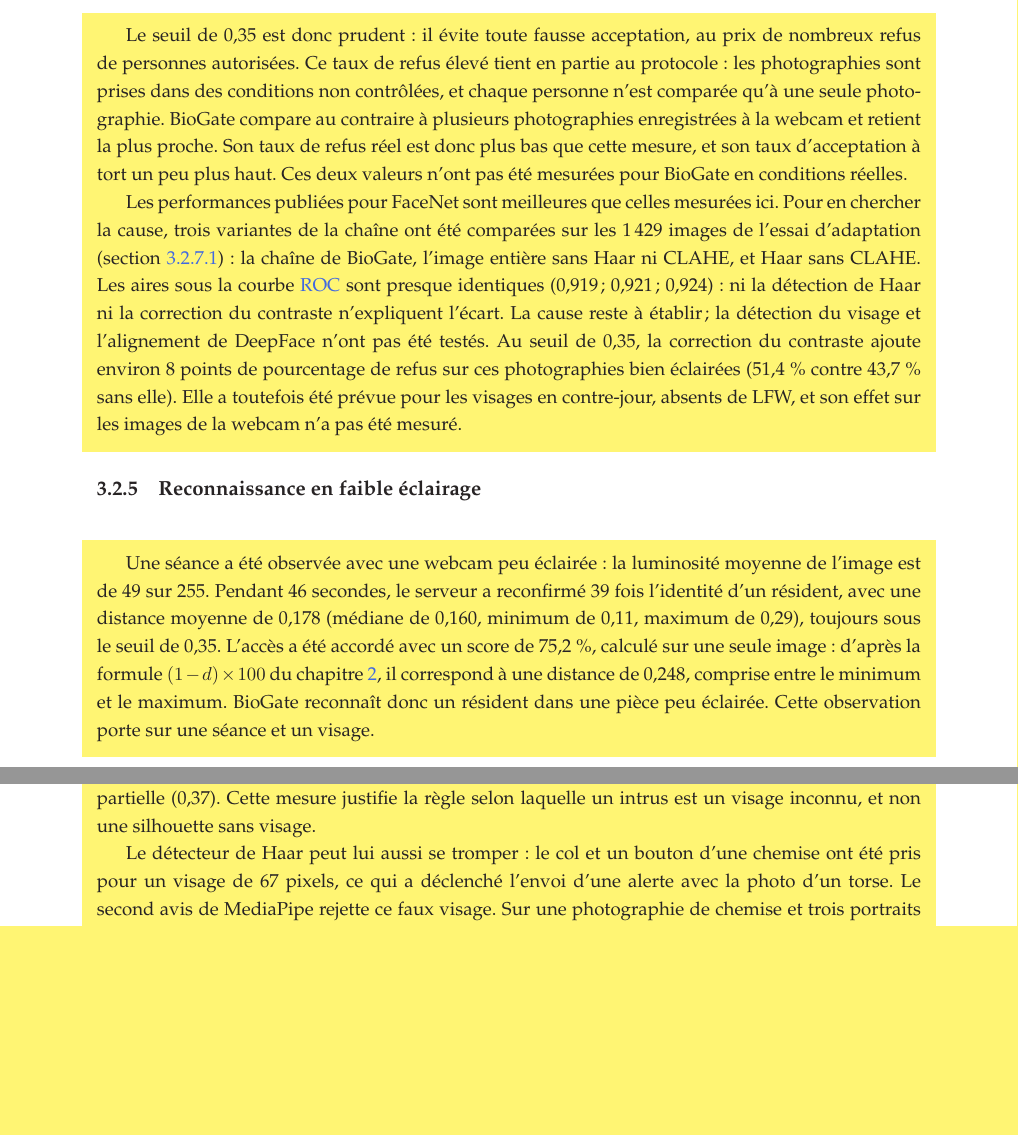
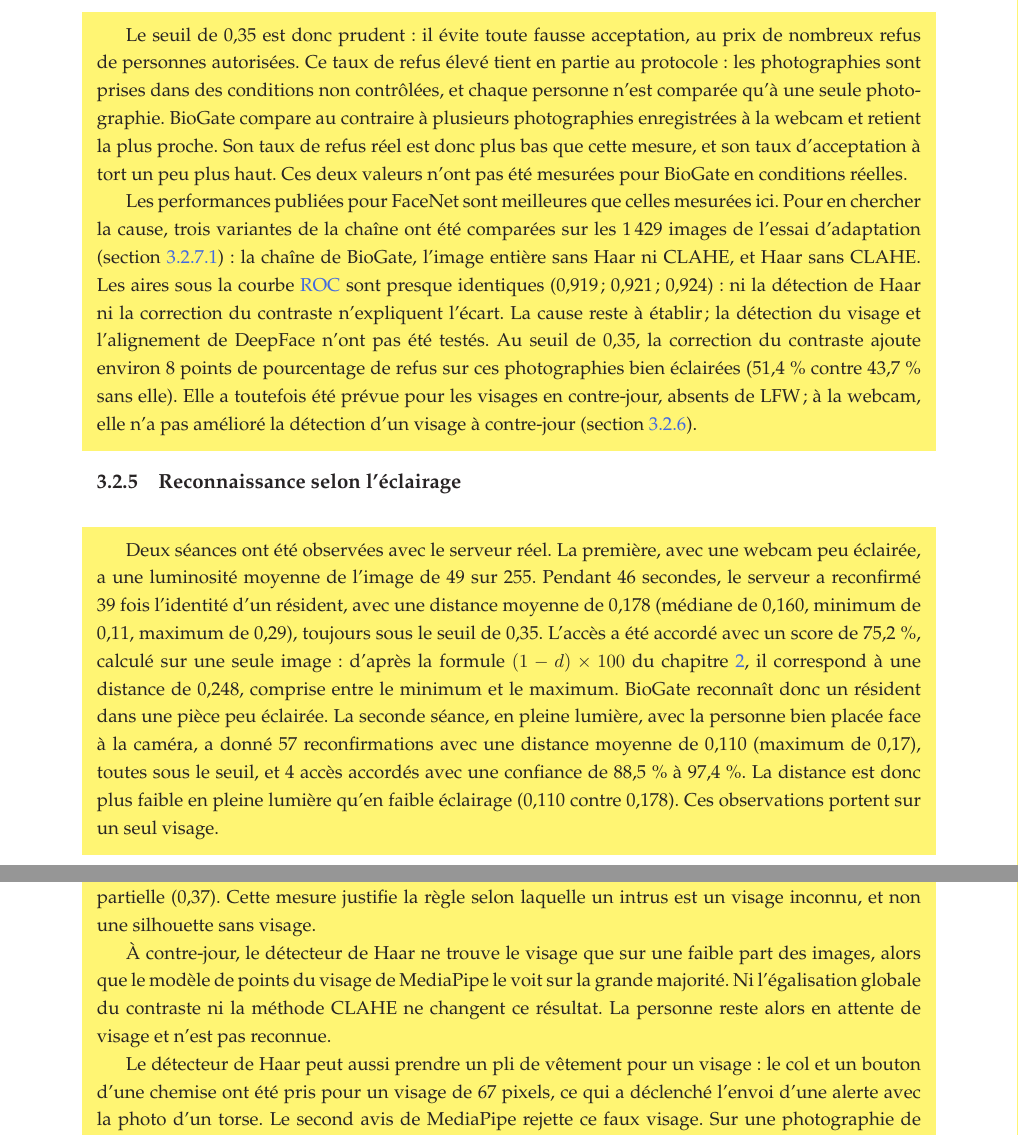
Before and after one commit to hantanHugues/Projet-de-vision-par-ordinateur---premi-re-version-stable-de-renaissance-faciale-d-intru-, a LaTeX document (memoire/memoire.tex, which reads memoire/3-partie/1-fichier.tex): two parts of pages 54 and 55 of 73, joined at a grey line, cut so that both start at the same text, the shorter picture padded with empty space. Compiled offline with pdfLaTeX.

```diff
--- a/memoire/3-partie/1-fichier.tex
+++ b/memoire/3-partie/1-fichier.tex
@@ -236,14 +236,14 @@
 \begin{maj}
 Le seuil de 0,35 est donc prudent : il évite toute fausse acceptation, au prix de nombreux refus de personnes autorisées. Ce taux de refus élevé tient en partie au protocole : les photographies sont prises dans des conditions non contrôlées, et chaque personne n'est comparée qu'à une seule photographie. BioGate compare au contraire à plusieurs photographies enregistrées à la webcam et retient la plus proche. Son taux de refus réel est donc plus bas que cette mesure, et son taux d'acceptation à tort un peu plus haut. Ces deux valeurs n'ont pas été mesurées pour BioGate en conditions réelles.
 
-Les performances publiées pour FaceNet sont meilleures que celles mesurées ici. Pour en chercher la cause, trois variantes de la chaîne ont été comparées sur les 1\,429 images de l'essai d'adaptation (section~\ref{sec:lfw}) : la chaîne de BioGate, l'image entière sans Haar ni CLAHE, et Haar sans CLAHE. Les aires sous la courbe \gls{roc} sont presque identiques (0,919 ; 0,921 ; 0,924) : ni la détection de Haar ni la correction du contraste n'expliquent l'écart. La cause reste à établir ; la détection du visage et l'alignement de DeepFace n'ont pas été testés. Au seuil de 0,35, la correction du contraste ajoute environ 8 points de pourcentage de refus sur ces photographies bien éclairées (51,4~\% contre 43,7~\% sans elle). Elle a toutefois été prévue pour les visages en contre-jour, absents de LFW, et son effet sur les images de la webcam n'a pas été mesuré.
+Les performances publiées pour FaceNet sont meilleures que celles mesurées ici. Pour en chercher la cause, trois variantes de la chaîne ont été comparées sur les 1\,429 images de l'essai d'adaptation (section~\ref{sec:lfw}) : la chaîne de BioGate, l'image entière sans Haar ni CLAHE, et Haar sans CLAHE. Les aires sous la courbe \gls{roc} sont presque identiques (0,919 ; 0,921 ; 0,924) : ni la détection de Haar ni la correction du contraste n'expliquent l'écart. La cause reste à établir ; la détection du visage et l'alignement de DeepFace n'ont pas été testés. Au seuil de 0,35, la correction du contraste ajoute environ 8 points de pourcentage de refus sur ces photographies bien éclairées (51,4~\% contre 43,7~\% sans elle). Elle a toutefois été prévue pour les visages en contre-jour, absents de LFW ; à la webcam, elle n'a pas amélioré la détection d'un visage à contre-jour (section~\ref{sec:detection}).
 
 \end{maj}
 
-\subsection{Reconnaissance en faible éclairage}
+\subsection{Reconnaissance selon l'éclairage}
 
 \begin{maj}
-Une séance a été observée avec une webcam peu éclairée : la luminosité moyenne de l'image est de 49 sur 255. Pendant 46 secondes, le serveur a reconfirmé 39 fois l'identité d'un résident, avec une distance moyenne de 0,178 (médiane de 0,160, minimum de 0,11, maximum de 0,29), toujours sous le seuil de 0,35. L'accès a été accordé avec un score de 75,2~\%, calculé sur une seule image : d'après la formule $(1-d)\times 100$ du chapitre~\ref{chap:2}, il correspond à une distance de 0,248, comprise entre le minimum et le maximum. BioGate reconnaît donc un résident dans une pièce peu éclairée. Cette observation porte sur une séance et un visage.
+Deux séances ont été observées avec le serveur réel. La première, avec une webcam peu éclairée, a une luminosité moyenne de l'image de 49 sur 255. Pendant 46 secondes, le serveur a reconfirmé 39 fois l'identité d'un résident, avec une distance moyenne de 0,178 (médiane de 0,160, minimum de 0,11, maximum de 0,29), toujours sous le seuil de 0,35. L'accès a été accordé avec un score de 75,2~\%, calculé sur une seule image : d'après la formule $(1-d)\times 100$ du chapitre~\ref{chap:2}, il correspond à une distance de 0,248, comprise entre le minimum et le maximum. BioGate reconnaît donc un résident dans une pièce peu éclairée. La seconde séance, en pleine lumière, avec la personne bien placée face à la caméra, a donné 57 reconfirmations avec une distance moyenne de 0,110 (maximum de 0,17), toutes sous le seuil, et 4 accès accordés avec une confiance de 88,5~\% à 97,4~\%. La distance est donc plus faible en pleine lumière qu'en faible éclairage (0,110 contre 0,178). Ces observations portent sur un seul visage.
 \end{maj}
 
 \subsection{Qualité de la détection}\label{sec:detection}
@@ -251,7 +251,9 @@
 \begin{maj}
 Des mesures sur des captures ont montré les limites d'un détecteur de personnes appliqué à des images en deux dimensions. À 320, 480 et 640 pixels, YOLOv8 nano attribue à une photographie de personne affichée sur un téléphone des confiances de 0,80, 0,85 et 0,86, et à une main placée près de l'objectif des confiances de 0,84, 0,89 et 0,71. Augmenter la résolution ne supprime donc pas la fausse détection, et aucun seuil de confiance ne sépare la photographie (0,80) d'une vraie silhouette partielle (0,37). Cette mesure justifie la règle selon laquelle un intrus est un visage inconnu, et non une silhouette sans visage.
 
-Le détecteur de Haar peut lui aussi se tromper : le col et un bouton d'une chemise ont été pris pour un visage de 67 pixels, ce qui a déclenché l'envoi d'une alerte avec la photo d'un torse. Le second avis de MediaPipe rejette ce faux visage. Sur une photographie de chemise et trois portraits de test, la chemise est rejetée et les portraits sont acceptés ; cette validation reste limitée à ces images.
+À contre-jour, le détecteur de Haar ne trouve le visage que sur une faible part des images, alors que le modèle de points du visage de MediaPipe le voit sur la grande majorité. Ni l'égalisation globale du contraste ni la méthode CLAHE ne changent ce résultat. La personne reste alors en attente de visage et n'est pas reconnue.
+
+Le détecteur de Haar peut aussi prendre un pli de vêtement pour un visage : le col et un bouton d'une chemise ont été pris pour un visage de 67 pixels, ce qui a déclenché l'envoi d'une alerte avec la photo d'un torse. Le second avis de MediaPipe rejette ce faux visage. Sur une photographie de chemise et trois portraits de test, la chemise est rejetée et les portraits sont acceptés ; cette validation reste limitée à ces images.
 \end{maj}
 
 \subsection{Adaptation à l'évolution du visage}
```
Also changed, not shown: memoire/2-partie/1-fichier.tex (+3 -3 lines), memoire/DECISIONS_EN_ATTENTE.md (+3 -0 lines), memoire/images/dashboard_surveillance.png (added), memoire/3-partie/1-fichier.tex (6 more changed lines), 1 other file.
